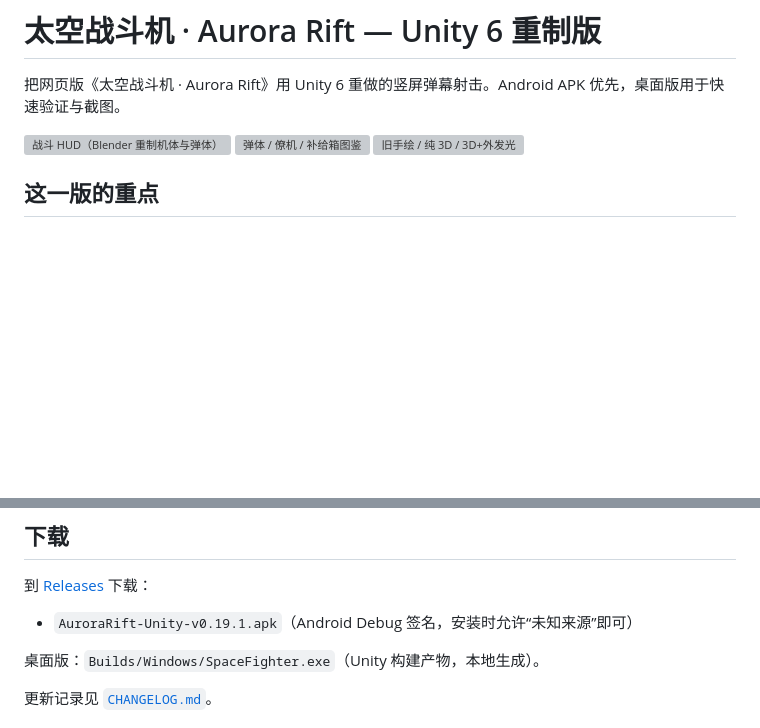
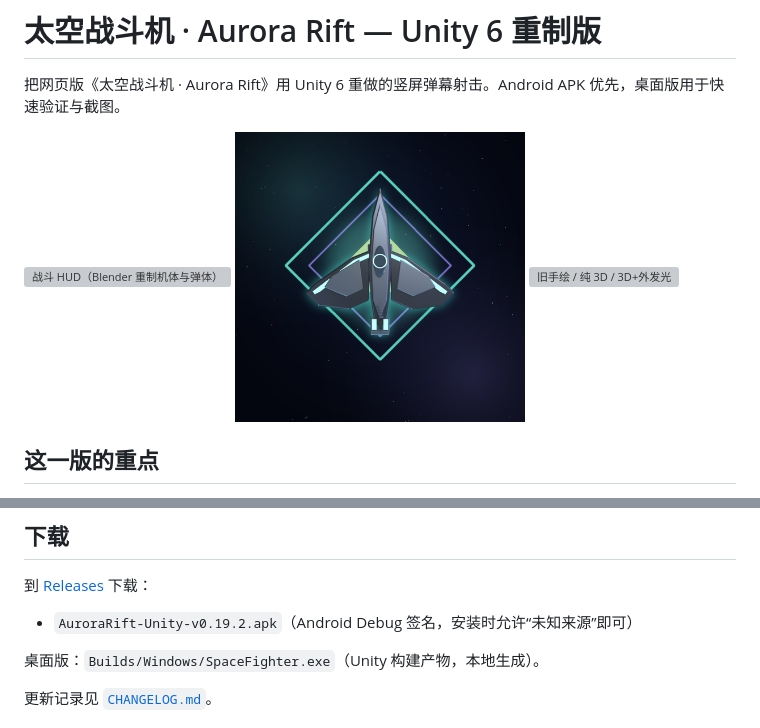
Before and after one commit to sctale/SpaceFighter-Unity, a Markdown page: README.md, 2 parts joined by grey strips. Rendered like a GitHub page; pictures changed too: artgen/icon_preview.png; blank space fills up the shorter version; grey boxes are pictures that could not be loaded.

```diff
--- a/README.md
+++ b/README.md
@@ -4,7 +4,7 @@
 
 <p>
   <img src="docs/shots/android_v0191_play.png" width="290" alt="战斗 HUD（Blender 重制机体与弹体）" />
-  <img src="docs/shots/art_small_v0191.jpg" width="290" alt="弹体 / 僚机 / 补给箱图鉴" />
+  <img src="artgen/icon_preview.png" width="290" alt="应用图标（3D 玩家机）" />
   <img src="docs/shots/art_pilot_compare.jpg" width="290" alt="旧手绘 / 纯 3D / 3D+外发光" />
 </p>
 
@@ -40,7 +40,7 @@
 
 到 [Releases](https://github.com/sctale/SpaceFighter-Unity/releases/latest) 下载：
 
-- `AuroraRift-Unity-v0.19.1.apk`（Android Debug 签名，安装时允许“未知来源”即可）
+- `AuroraRift-Unity-v0.19.2.apk`（Android Debug 签名，安装时允许“未知来源”即可）
 
 桌面版：`Builds/Windows/SpaceFighter.exe`（Unity 构建产物，本地生成）。
 
```
Also changed, not shown: CHANGELOG.md (+14 -0 lines), docs/RELEASE-v0.19.2.md (added, +24 -0 lines), Assets/Icons/icon_1024.png, Assets/Icons/icon_fg_1024.png, artgen/icon_preview_192.png, docs/shots/android_v0192_icon.png (added), 3 other files.
